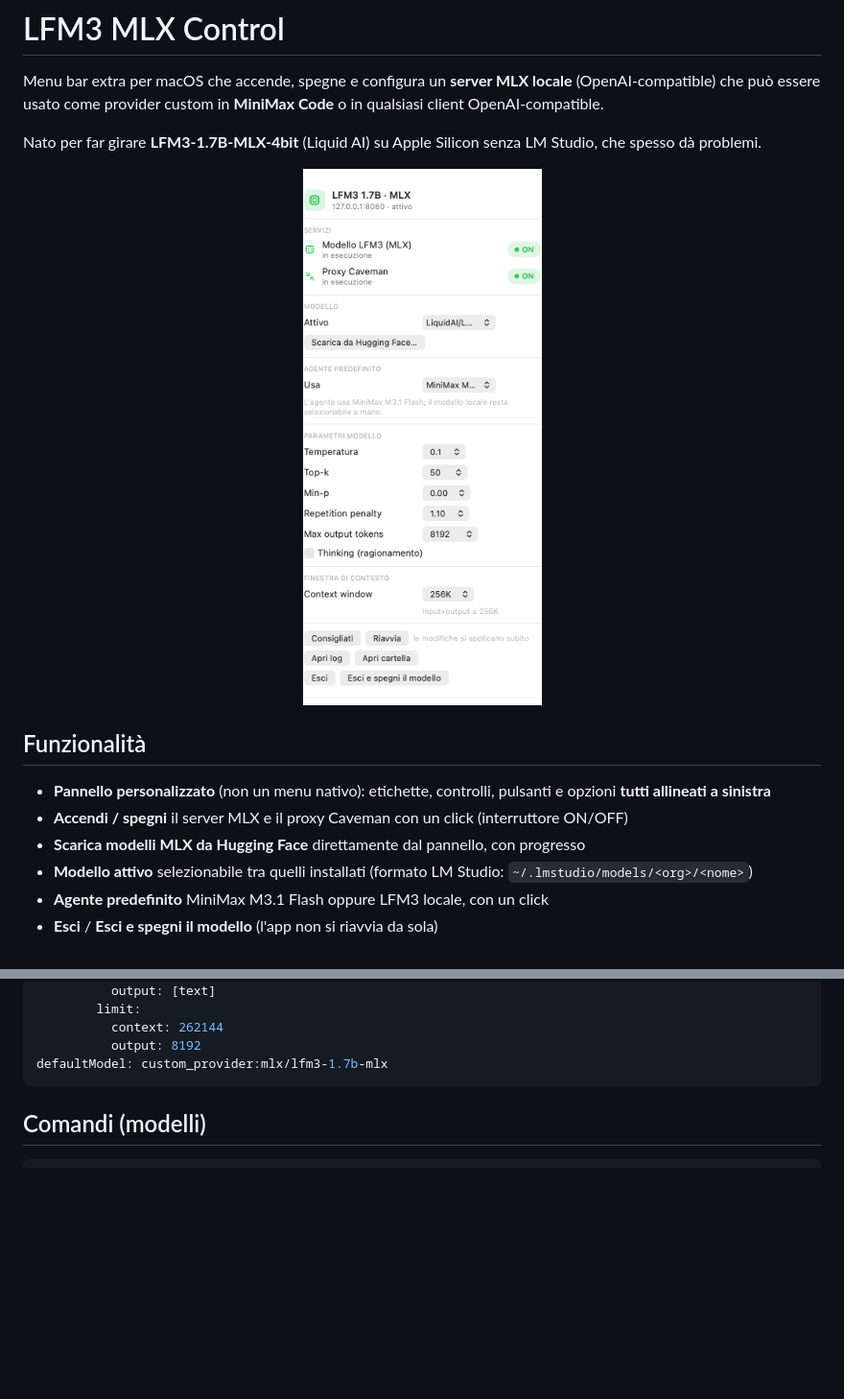
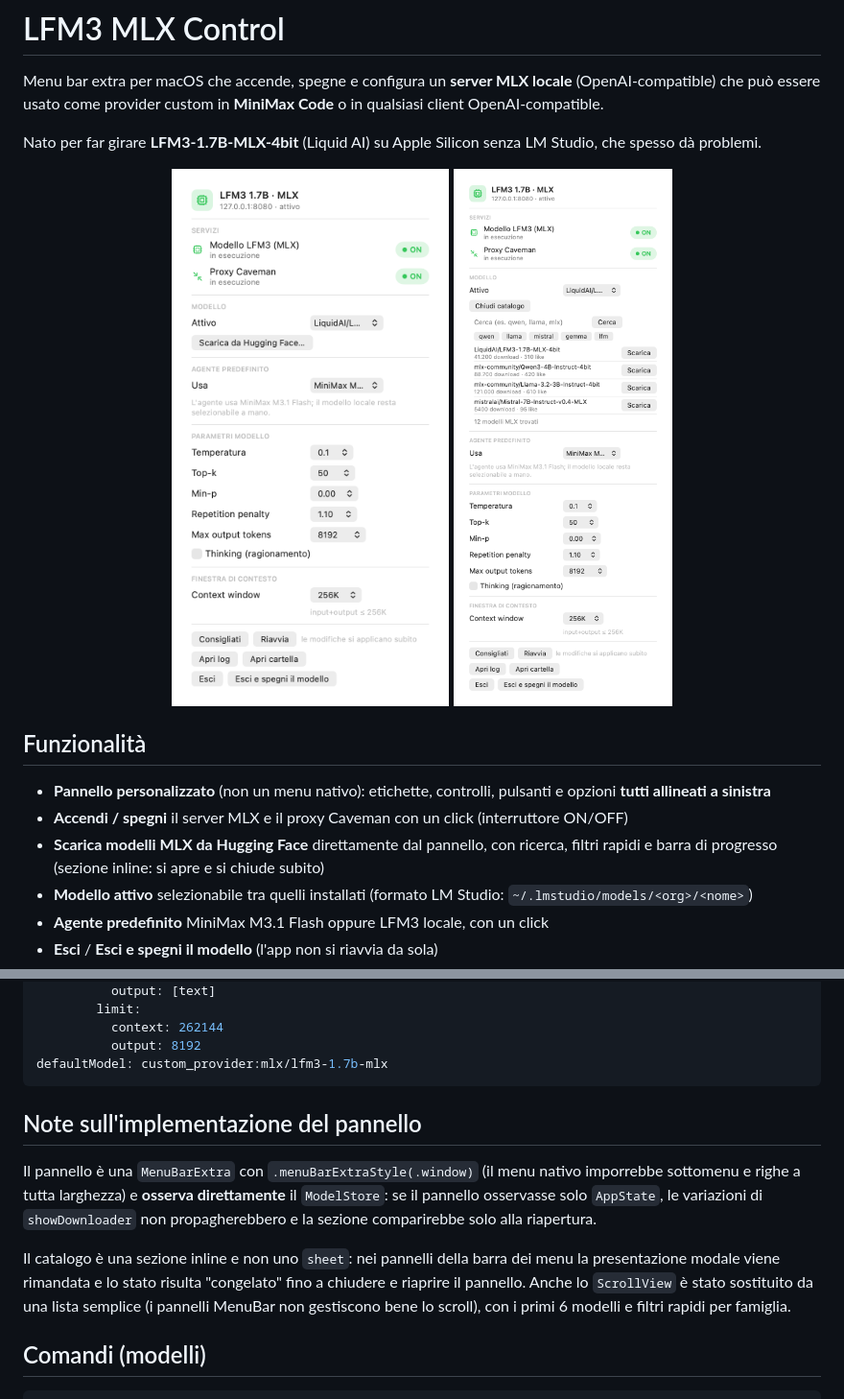
Before and after one commit to dex-community/mlx-control, a Markdown page: README.md, 2 parts joined by grey strips. Shown at 96% size. Drawn GitHub-style; pictures changed too: docs/screenshot-download.png (added), docs/screenshot-menu.png; blank space fills up the shorter version.

````diff
--- a/README.md
+++ b/README.md
@@ -8,7 +8,8 @@ Nato per far girare **LFM3-1.7B-MLX-4bit** (Liquid AI) su Apple Silicon senza
 LM Studio, che spesso dà problemi.
 
 <p align="center">
-  <img src="docs/screenshot-menu.png" alt="Menu bar extra" width="320">
+  <img src="docs/screenshot-menu.png" alt="Pannello" width="320">
+  <img src="docs/screenshot-download.png" alt="Catalogo Hugging Face" width="320">
 </p>
 
 ## Funzionalità
@@ -16,7 +17,8 @@ LM Studio, che spesso dà problemi.
 - **Pannello personalizzato** (non un menu nativo): etichette, controlli, pulsanti
   e opzioni **tutti allineati a sinistra**
 - **Accendi / spegni** il server MLX e il proxy Caveman con un click (interruttore ON/OFF)
-- **Scarica modelli MLX da Hugging Face** direttamente dal pannello, con progresso
+- **Scarica modelli MLX da Hugging Face** direttamente dal pannello, con ricerca,
+  filtri rapidi e barra di progresso (sezione inline: si apre e si chiude subito)
 - **Modello attivo** selezionabile tra quelli installati (formato LM Studio:
   `~/.lmstudio/models/<org>/<nome>`)
 - **Agente predefinito** MiniMax M3.1 Flash oppure LFM3 locale, con un click
@@ -98,6 +100,19 @@ custom_provider:
           output: 8192
 defaultModel: custom_provider:mlx/lfm3-1.7b-mlx
 ```
+
+## Note sull'implementazione del pannello
+
+Il pannello è una `MenuBarExtra` con `.menuBarExtraStyle(.window)` (il menu nativo
+imporrebbe sottomenu e righe a tutta larghezza) e **osserva direttamente** il
+`ModelStore`: se il pannello osservasse solo `AppState`, le variazioni di
+`showDownloader` non propagherebbero e la sezione comparirebbe solo alla riapertura.
+
+Il catalogo è una sezione inline e non uno `sheet`: nei pannelli della barra dei menu
+la presentazione modale viene rimandata e lo stato risulta "congelato" fino a
+chiudere e riaprire il pannello. Anche lo `ScrollView` è stato sostituito da una
+lista semplice (i pannelli MenuBar non gestiscono bene lo scroll), con i primi 6
+modelli e filtri rapidi per famiglia.
 
 ## Comandi (modelli)
 
````
Also changed, not shown: 2 other files.
